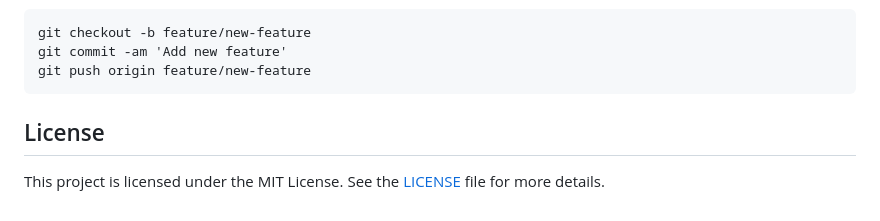
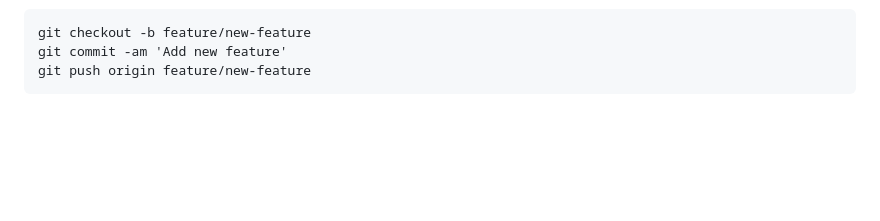
Before and after one commit to abhishek-2k2/CryptoCurrency_Wallet_Addres_Classifier, a Markdown page: README.md, the part around the change. Rendered like a GitHub page; blank space fills up the shorter version.

```diff
--- a/README.md
+++ b/README.md
@@ -61,8 +61,7 @@ git commit -am 'Add new feature'
 git push origin feature/new-feature
 </pre>
 
-<h2 id="license" style="color: #333;">License</h2>
-<p>This project is licensed under the MIT License. See the <a href="LICENSE">LICENSE</a> file for more details.</p>
+
 
 </body>
 </html>
```
